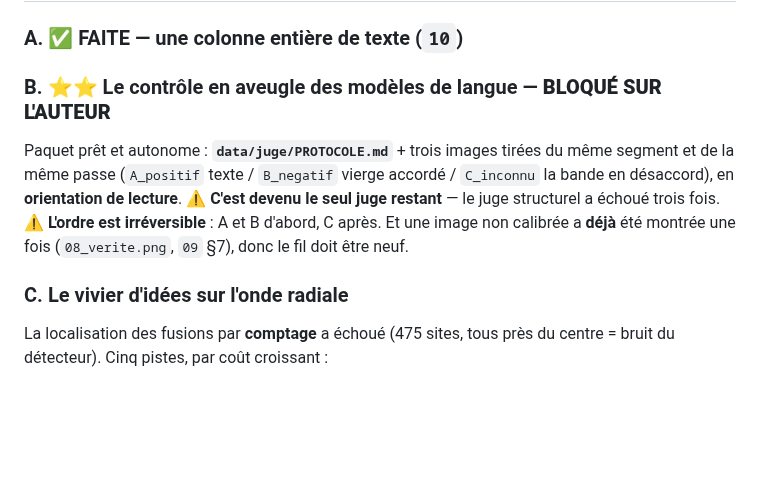
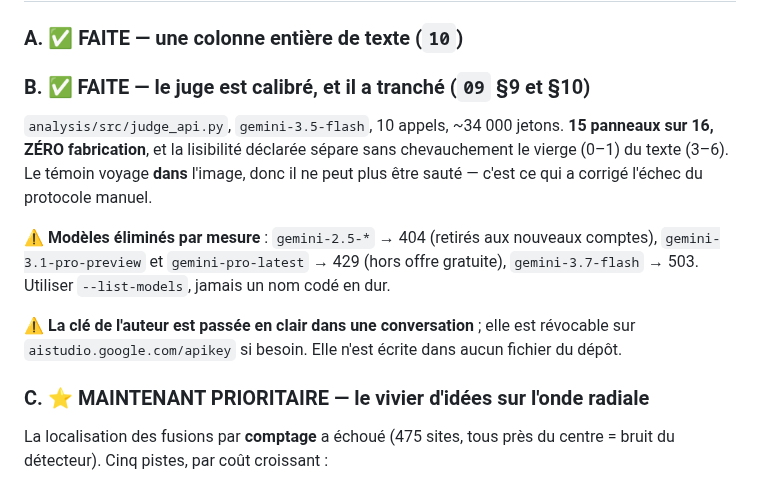
Before and after one commit to MasterLaplace/LplVesuvius, a Markdown page: HANDOFF.md, the part around the change. Drawn GitHub-style; blank space fills up the shorter version.

Commit message:
docs(vesuvius): passation -- B faite, C devient prioritaire

```diff
--- a/HANDOFF.md
+++ b/HANDOFF.md
@@ -146,15 +146,21 @@ disponible, et le cap reste humain.
 
 ### A. ✅ FAITE — une colonne entière de texte (`10`)
 
-### B. ⭐⭐ Le contrôle en aveugle des modèles de langue — **BLOQUÉ SUR L'AUTEUR**
-Paquet prêt et autonome : **`data/juge/PROTOCOLE.md`** + trois images tirées du même
-segment et de la même passe (`A_positif` texte / `B_negatif` vierge accordé /
-`C_inconnu` la bande en désaccord), en **orientation de lecture**.
-⚠ **C'est devenu le seul juge restant** — le juge structurel a échoué trois fois.
-⚠ **L'ordre est irréversible** : A et B d'abord, C après. Et une image non calibrée a
-**déjà** été montrée une fois (`08_verite.png`, `09` §7), donc le fil doit être neuf.
+### B. ✅ FAITE — le juge est calibré, et il a tranché (`09` §9 et §10)
+`analysis/src/judge_api.py`, `gemini-3.5-flash`, 10 appels, ~34 000 jetons.
+**15 panneaux sur 16, ZÉRO fabrication**, et la lisibilité déclarée sépare sans
+chevauchement le vierge (0–1) du texte (3–6). Le témoin voyage **dans** l'image, donc
+il ne peut plus être sauté — c'est ce qui a corrigé l'échec du protocole manuel.
 
-### C. Le vivier d'idées sur l'onde radiale
+⚠ **Modèles éliminés par mesure** : `gemini-2.5-*` → 404 (retirés aux nouveaux
+comptes), `gemini-3.1-pro-preview` et `gemini-pro-latest` → 429 (hors offre gratuite),
+`gemini-3.7-flash` → 503. Utiliser `--list-models`, jamais un nom codé en dur.
+
+⚠ **La clé de l'auteur est passée en clair dans une conversation** ; elle est
+révocable sur `aistudio.google.com/apikey` si besoin. Elle n'est écrite dans aucun
+fichier du dépôt.
+
+### C. ⭐ MAINTENANT PRIORITAIRE — le vivier d'idées sur l'onde radiale
 La localisation des fusions par **comptage** a échoué (475 sites, tous près du
 centre = bruit du détecteur). Cinq pistes, par coût croissant :
 
```
